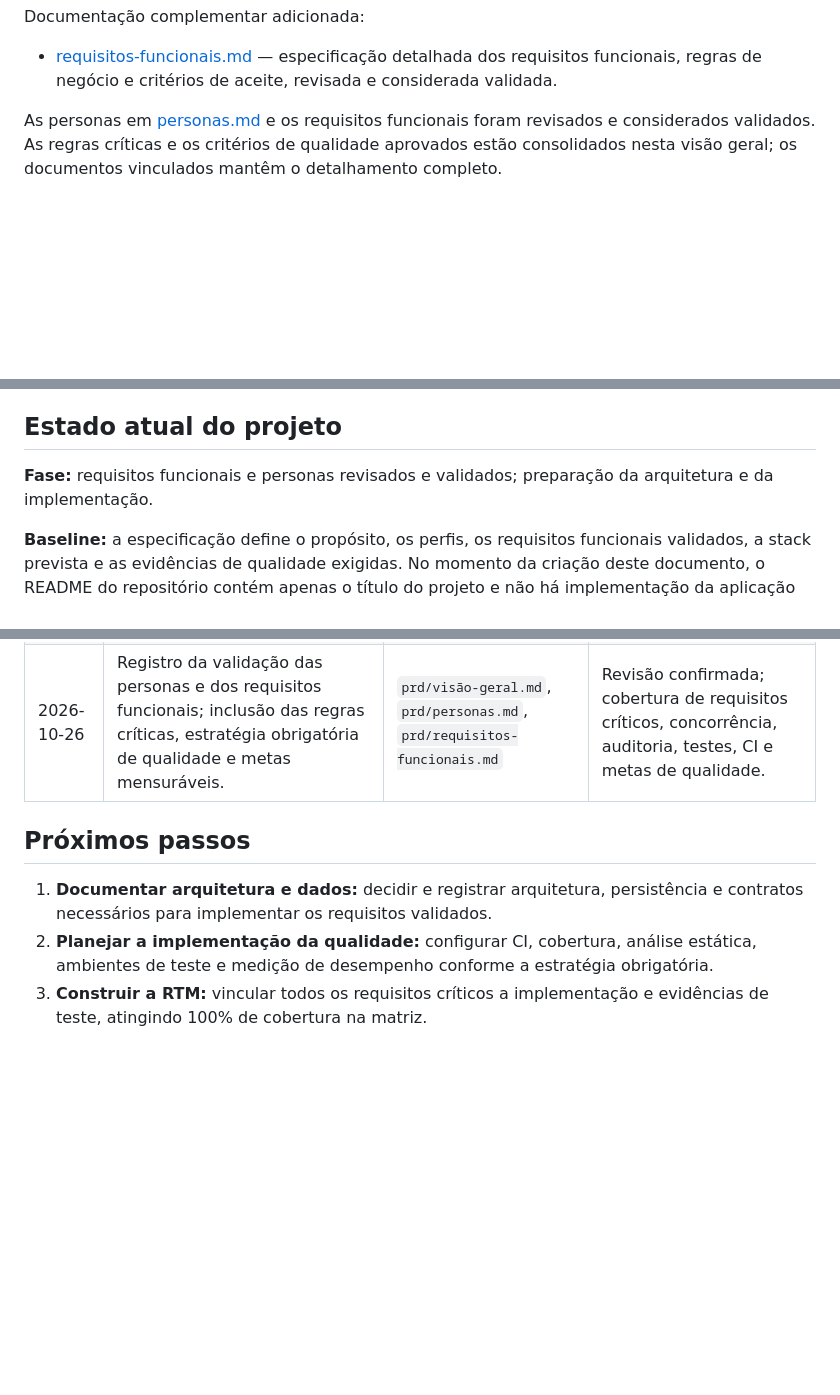
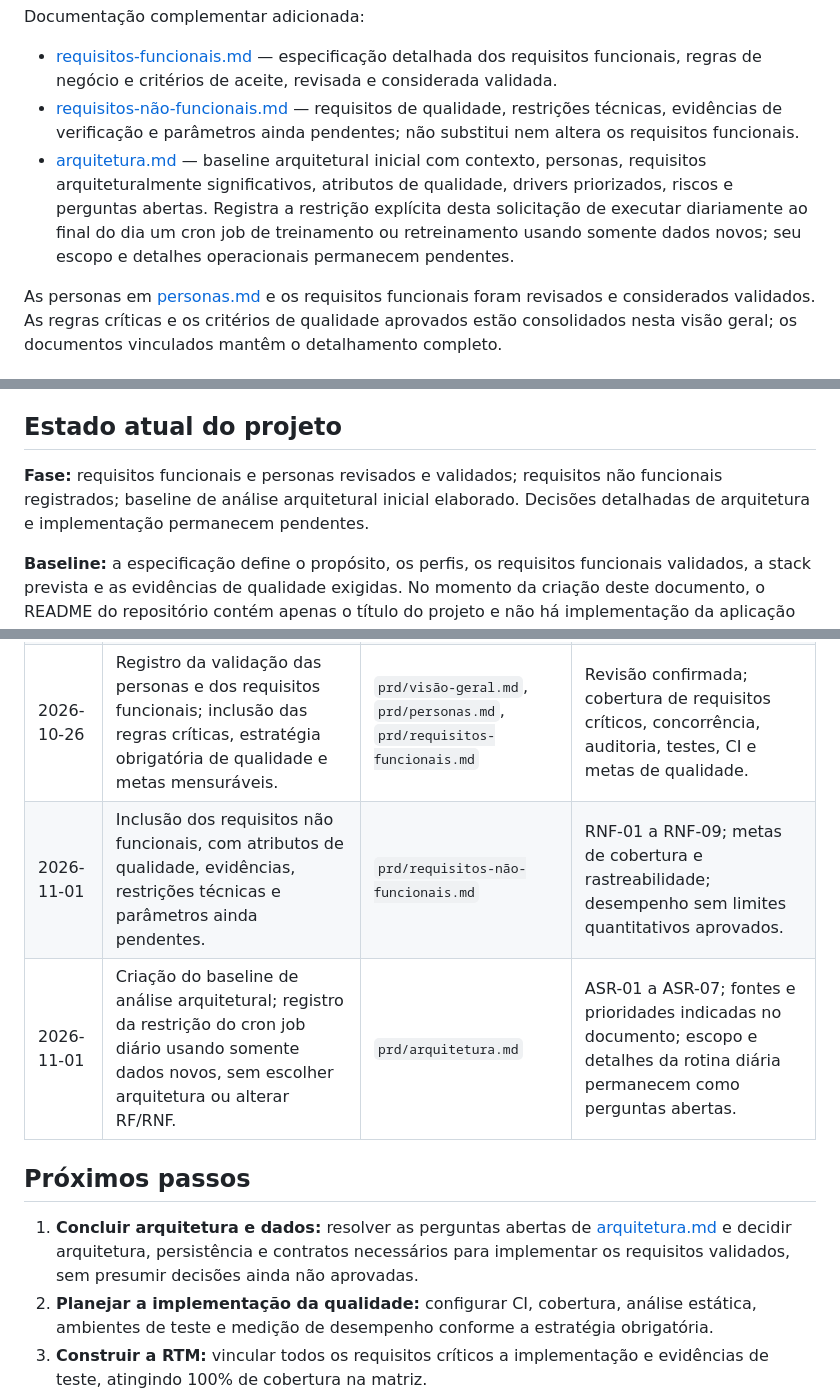
Before and after one commit to gustavao578/Organiza-o-de-Recursos---QS-projeto-final, a Markdown page: prd/visão-geral.md, 3 parts joined by grey strips. Rendered like a GitHub page; blank space fills up the shorter version.

Commit message:
docs: documentar arquitetura inicial e atualizar visão geral

```diff
--- a/prd/visão-geral.md
+++ b/prd/visão-geral.md
@@ -32,6 +32,8 @@ A especificação inicial estabelece os seguintes elementos:
 Documentação complementar adicionada:
 
 - [requisitos-funcionais.md](requisitos-funcionais.md) — especificação detalhada dos requisitos funcionais, regras de negócio e critérios de aceite, revisada e considerada validada.
+- [requisitos-não-funcionais.md](requisitos-não-funcionais.md) — requisitos de qualidade, restrições técnicas, evidências de verificação e parâmetros ainda pendentes; não substitui nem altera os requisitos funcionais.
+- [arquitetura.md](arquitetura.md) — baseline arquitetural inicial com contexto, personas, requisitos arquiteturalmente significativos, atributos de qualidade, drivers priorizados, riscos e perguntas abertas. Registra a restrição explícita desta solicitação de executar diariamente ao final do dia um cron job de treinamento ou retreinamento usando somente dados novos; seu escopo e detalhes operacionais permanecem pendentes.
 
 As personas em [personas.md](personas.md) e os requisitos funcionais foram revisados e considerados validados. As regras críticas e os critérios de qualidade aprovados estão consolidados nesta visão geral; os documentos vinculados mantêm o detalhamento completo.
 
@@ -101,7 +103,7 @@ Cobertura alta, isoladamente, não garante qualidade: testes triviais criados ap
 
 ## Estado atual do projeto
 
-**Fase:** requisitos funcionais e personas revisados e validados; preparação da arquitetura e da implementação.
+**Fase:** requisitos funcionais e personas revisados e validados; requisitos não funcionais registrados; baseline de análise arquitetural inicial elaborado. Decisões detalhadas de arquitetura e implementação permanecem pendentes.
 
 **Baseline:** a especificação define o propósito, os perfis, os requisitos funcionais validados, a stack prevista e as evidências de qualidade exigidas. No momento da criação deste documento, o README do repositório contém apenas o título do projeto e não há implementação da aplicação registrada na estrutura visível do repositório.
 
@@ -116,10 +118,12 @@ A visão geral deve ser atualizada sempre que uma implementação for iniciada o
 | 2026-10-19 | Criação do baseline de visão geral e personas; sem implementação de aplicação registrada. | `prd/visão-geral.md`, `prd/personas.md` | Especificação inicial fornecida para o projeto. |
 | 2026-10-26 | Adição da especificação funcional detalhada, com regras de negócio, critérios de aceite, validações e próximos passos para continuidade. | `prd/requisitos-funcionais.md` | Requisitos funcionais obrigatórios e base de validação do projeto. |
 | 2026-10-26 | Registro da validação das personas e dos requisitos funcionais; inclusão das regras críticas, estratégia obrigatória de qualidade e metas mensuráveis. | `prd/visão-geral.md`, `prd/personas.md`, `prd/requisitos-funcionais.md` | Revisão confirmada; cobertura de requisitos críticos, concorrência, auditoria, testes, CI e metas de qualidade. |
+| 2026-11-01 | Inclusão dos requisitos não funcionais, com atributos de qualidade, evidências, restrições técnicas e parâmetros ainda pendentes. | `prd/requisitos-não-funcionais.md` | RNF-01 a RNF-09; metas de cobertura e rastreabilidade; desempenho sem limites quantitativos aprovados. |
+| 2026-11-01 | Criação do baseline de análise arquitetural; registro da restrição do cron job diário usando somente dados novos, sem escolher arquitetura ou alterar RF/RNF. | `prd/arquitetura.md` | ASR-01 a ASR-07; fontes e prioridades indicadas no documento; escopo e detalhes da rotina diária permanecem como perguntas abertas. |
 
 ## Próximos passos
 
-1. **Documentar arquitetura e dados:** decidir e registrar arquitetura, persistência e contratos necessários para implementar os requisitos validados.
+1. **Concluir arquitetura e dados:** resolver as perguntas abertas de [arquitetura.md](arquitetura.md) e decidir arquitetura, persistência e contratos necessários para implementar os requisitos validados, sem presumir decisões ainda não aprovadas.
 2. **Planejar a implementação da qualidade:** configurar CI, cobertura, análise estática, ambientes de teste e medição de desempenho conforme a estratégia obrigatória.
 3. **Construir a RTM:** vincular todos os requisitos críticos a implementação e evidências de teste, atingindo 100% de cobertura na matriz.
 4. **Implementar incrementalmente:** associar cada incremento aos requisitos e testes correspondentes e manter este documento alinhado até a entrega da semana 46.
```
Also changed, not shown: prd/arquitetura.md (added, +135 -0 lines), prd/requisitos-não-funcionais.md (added, +159 -0 lines).
